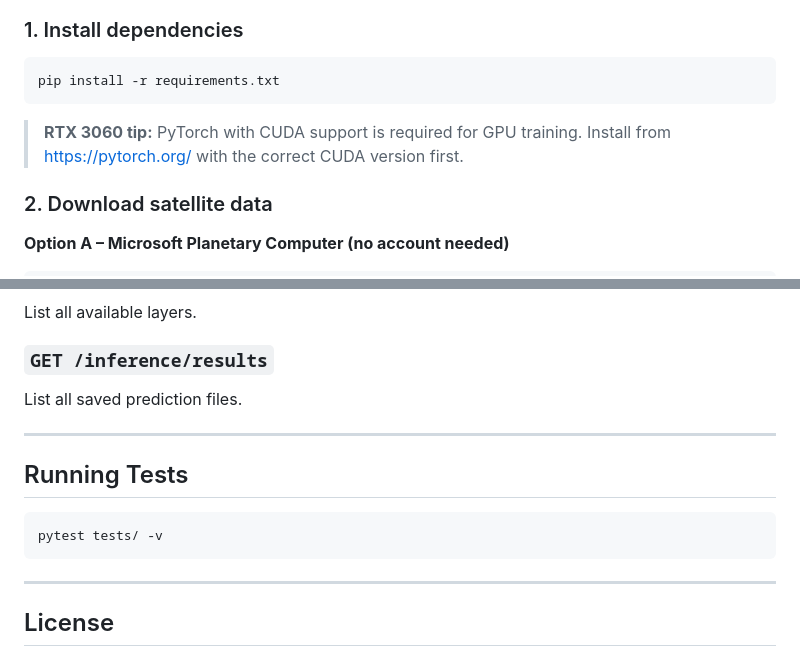
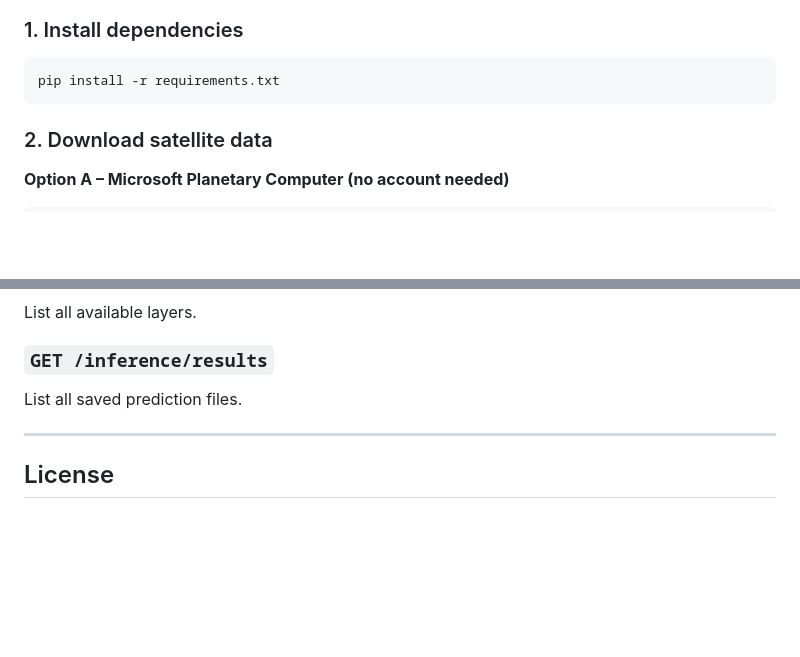
Before and after one commit to KadaliSana/ExploreSat, a Markdown page: README.md, 2 parts joined by grey strips. Drawn GitHub-style; blank space fills up the shorter version.

Commit message:
Fix: Fixed ReadME

````diff
--- a/README.md
+++ b/README.md
@@ -73,9 +73,6 @@ ExploreSat/
 ```bash
 pip install -r requirements.txt
 ```
-
-> **RTX 3060 tip:** PyTorch with CUDA support is required for GPU training.
-> Install from https://pytorch.org/ with the correct CUDA version first.
 
 ### 2. Download satellite data
 
@@ -210,14 +207,6 @@ List all saved prediction files.
 
 ---
 
-## Running Tests
-
-```bash
-pytest tests/ -v
-```
-
----
-
 ## License
 
 See [LICENSE](LICENSE). Data from Google Earth Engine and Microsoft Planetary
````
